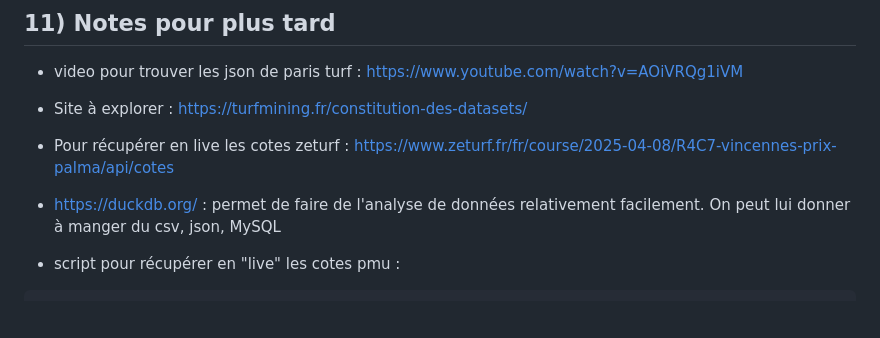
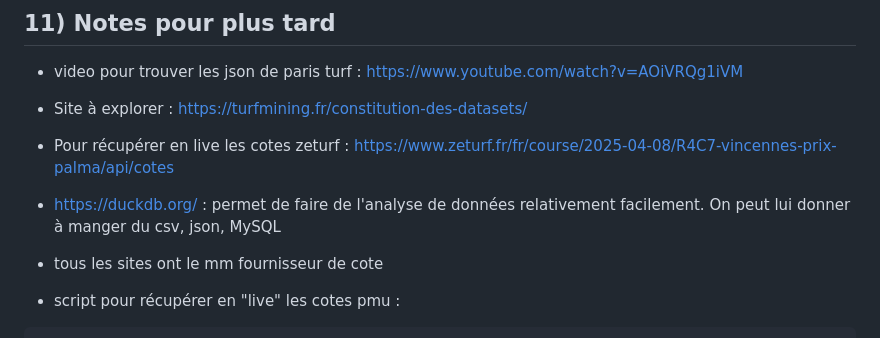
Before and after one commit to mathis-dumont/horse-racing-prediction, a Markdown page: etat_de_l_art/recherches.md, the part around the change. Rendered like a GitHub page; blank space fills up the shorter version.

Commit message:
update of the doc

````diff
--- a/etat_de_l_art/recherches.md
+++ b/etat_de_l_art/recherches.md
@@ -116,6 +116,8 @@ Dans une journée type, on observe plusieurs **moments clés** où les mises arr
 
 * https://duckdb.org/ : permet de faire de l'analyse de données relativement facilement. On peut lui donner à manger du csv, json, MySQL
 
+* tous les sites ont le mm fournisseur de cote
+
 * script pour récupérer en "live" les cotes pmu :
 ```python
 import requests
````
